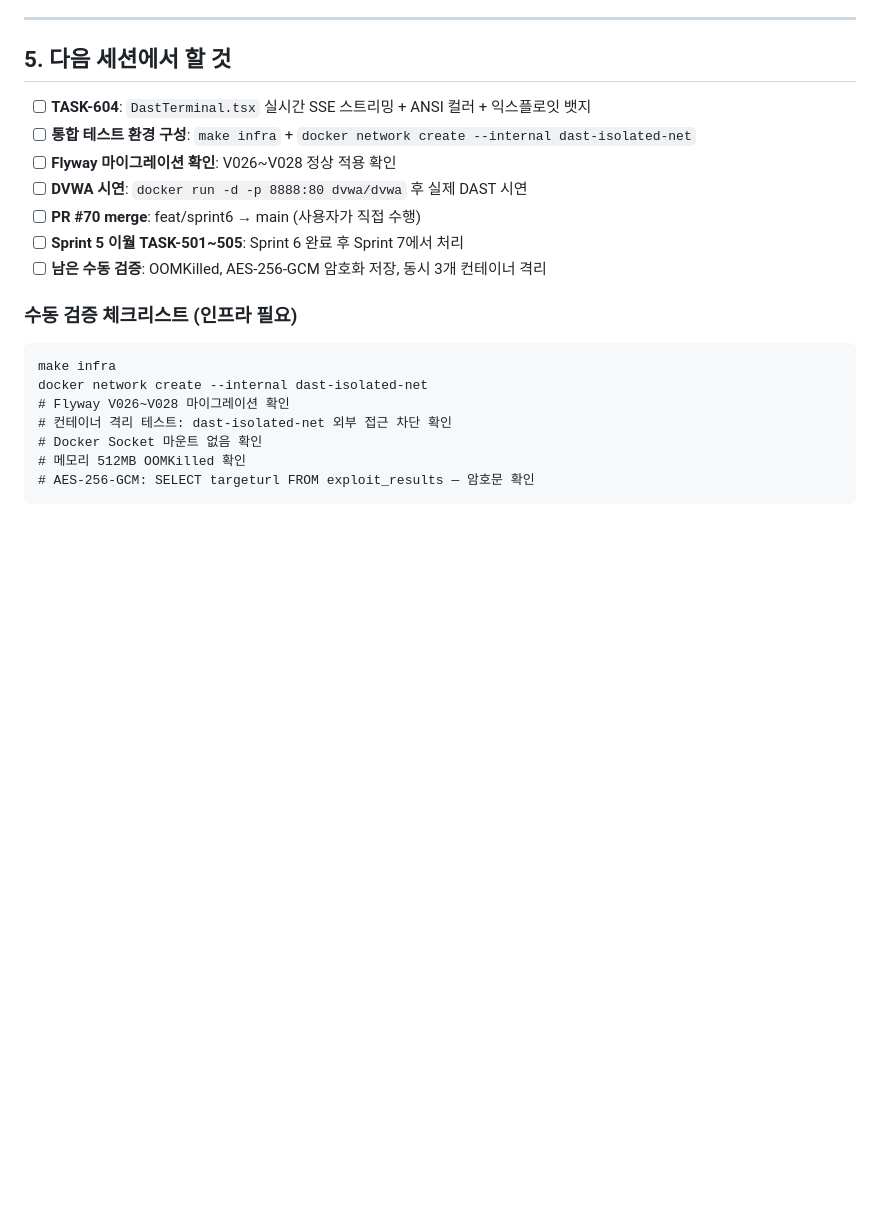
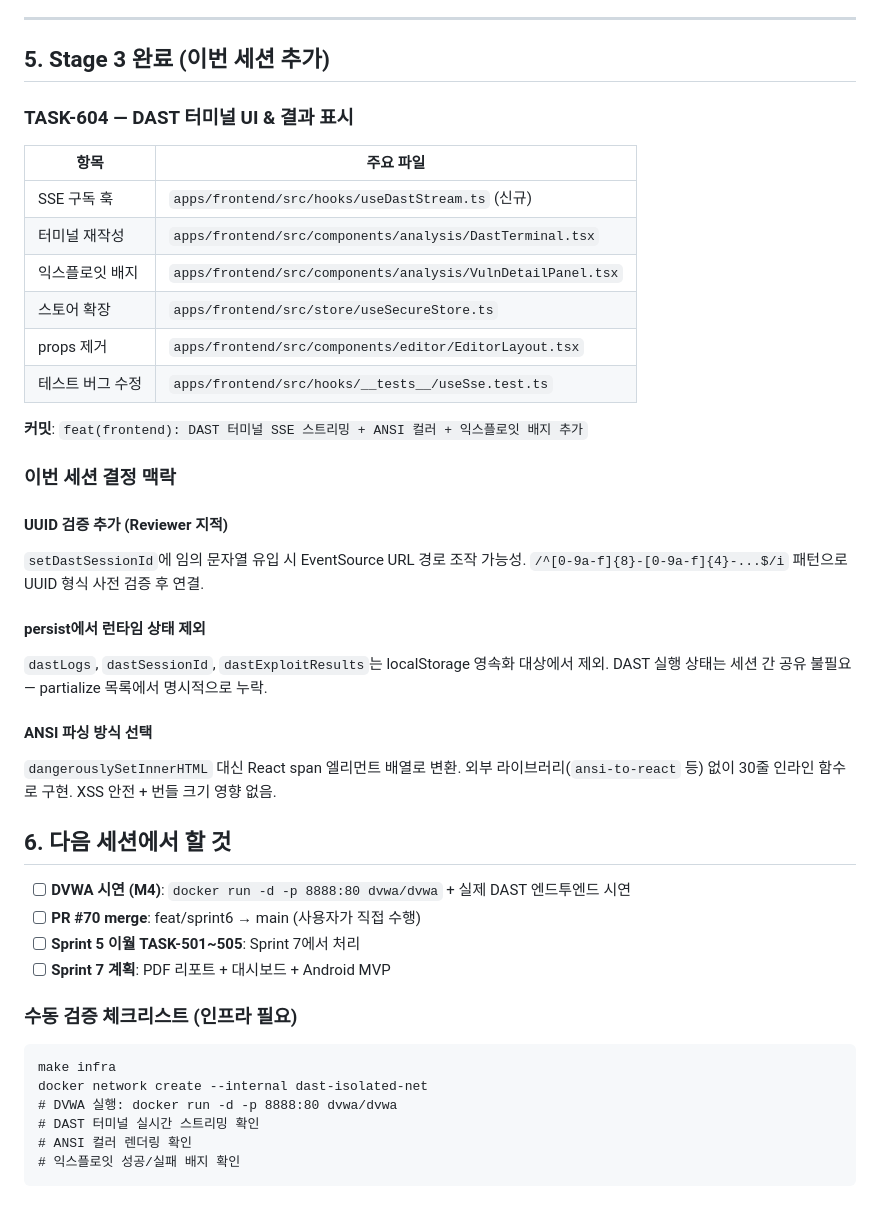
Before and after one commit to ttogle918/secureai-editor, a Markdown page: docs/session_log/2026-05-16_session-summary.md, the part around the change. Rendered like a GitHub page; blank space fills up the shorter version.

````diff
--- a/docs/session_log/2026-05-16_session-summary.md
+++ b/docs/session_log/2026-05-16_session-summary.md
@@ -111,23 +111,49 @@ additive하게 추가하여 SAST 파이프라인에 영향을 주지 않았다.
 
 ---
 
-## 5. 다음 세션에서 할 것
+## 5. Stage 3 완료 (이번 세션 추가)
 
-- [ ] **TASK-604**: `DastTerminal.tsx` 실시간 SSE 스트리밍 + ANSI 컬러 + 익스플로잇 뱃지
-- [ ] **통합 테스트 환경 구성**: `make infra` + `docker network create --internal dast-isolated-net`
-- [ ] **Flyway 마이그레이션 확인**: V026~V028 정상 적용 확인
-- [ ] **DVWA 시연**: `docker run -d -p 8888:80 dvwa/dvwa` 후 실제 DAST 시연
+### TASK-604 — DAST 터미널 UI & 결과 표시
+
+| 항목 | 주요 파일 |
+|------|---------|
+| SSE 구독 훅 | `apps/frontend/src/hooks/useDastStream.ts` (신규) |
+| 터미널 재작성 | `apps/frontend/src/components/analysis/DastTerminal.tsx` |
+| 익스플로잇 배지 | `apps/frontend/src/components/analysis/VulnDetailPanel.tsx` |
+| 스토어 확장 | `apps/frontend/src/store/useSecureStore.ts` |
+| props 제거 | `apps/frontend/src/components/editor/EditorLayout.tsx` |
+| 테스트 버그 수정 | `apps/frontend/src/hooks/__tests__/useSse.test.ts` |
+
+**커밋**: `feat(frontend): DAST 터미널 SSE 스트리밍 + ANSI 컬러 + 익스플로잇 배지 추가`
+
+### 이번 세션 결정 맥락
+
+#### UUID 검증 추가 (Reviewer 지적)
+`setDastSessionId`에 임의 문자열 유입 시 EventSource URL 경로 조작 가능성.
+`/^[0-9a-f]{8}-[0-9a-f]{4}-...$/i` 패턴으로 UUID 형식 사전 검증 후 연결.
+
+#### persist에서 런타임 상태 제외
+`dastLogs`, `dastSessionId`, `dastExploitResults`는 localStorage 영속화 대상에서 제외.
+DAST 실행 상태는 세션 간 공유 불필요 — partialize 목록에서 명시적으로 누락.
+
+#### ANSI 파싱 방식 선택
+`dangerouslySetInnerHTML` 대신 React span 엘리먼트 배열로 변환.
+외부 라이브러리(`ansi-to-react` 등) 없이 30줄 인라인 함수로 구현.
+XSS 안전 + 번들 크기 영향 없음.
+
+## 6. 다음 세션에서 할 것
+
+- [ ] **DVWA 시연 (M4)**: `docker run -d -p 8888:80 dvwa/dvwa` + 실제 DAST 엔드투엔드 시연
 - [ ] **PR #70 merge**: feat/sprint6 → main (사용자가 직접 수행)
-- [ ] **Sprint 5 이월 TASK-501~505**: Sprint 6 완료 후 Sprint 7에서 처리
-- [ ] **남은 수동 검증**: OOMKilled, AES-256-GCM 암호화 저장, 동시 3개 컨테이너 격리
+- [ ] **Sprint 5 이월 TASK-501~505**: Sprint 7에서 처리
+- [ ] **Sprint 7 계획**: PDF 리포트 + 대시보드 + Android MVP
 
 ### 수동 검증 체크리스트 (인프라 필요)
 ```
 make infra
 docker network create --internal dast-isolated-net
-# Flyway V026~V028 마이그레이션 확인
-# 컨테이너 격리 테스트: dast-isolated-net 외부 접근 차단 확인
-# Docker Socket 마운트 없음 확인
-# 메모리 512MB OOMKilled 확인
-# AES-256-GCM: SELECT targeturl FROM exploit_results — 암호문 확인
+# DVWA 실행: docker run -d -p 8888:80 dvwa/dvwa
+# DAST 터미널 실시간 스트리밍 확인
+# ANSI 컬러 렌더링 확인
+# 익스플로잇 성공/실패 배지 확인
 ```
````
Also changed, not shown: docs/sprints/sprint-6.md (+22 -0 lines).
